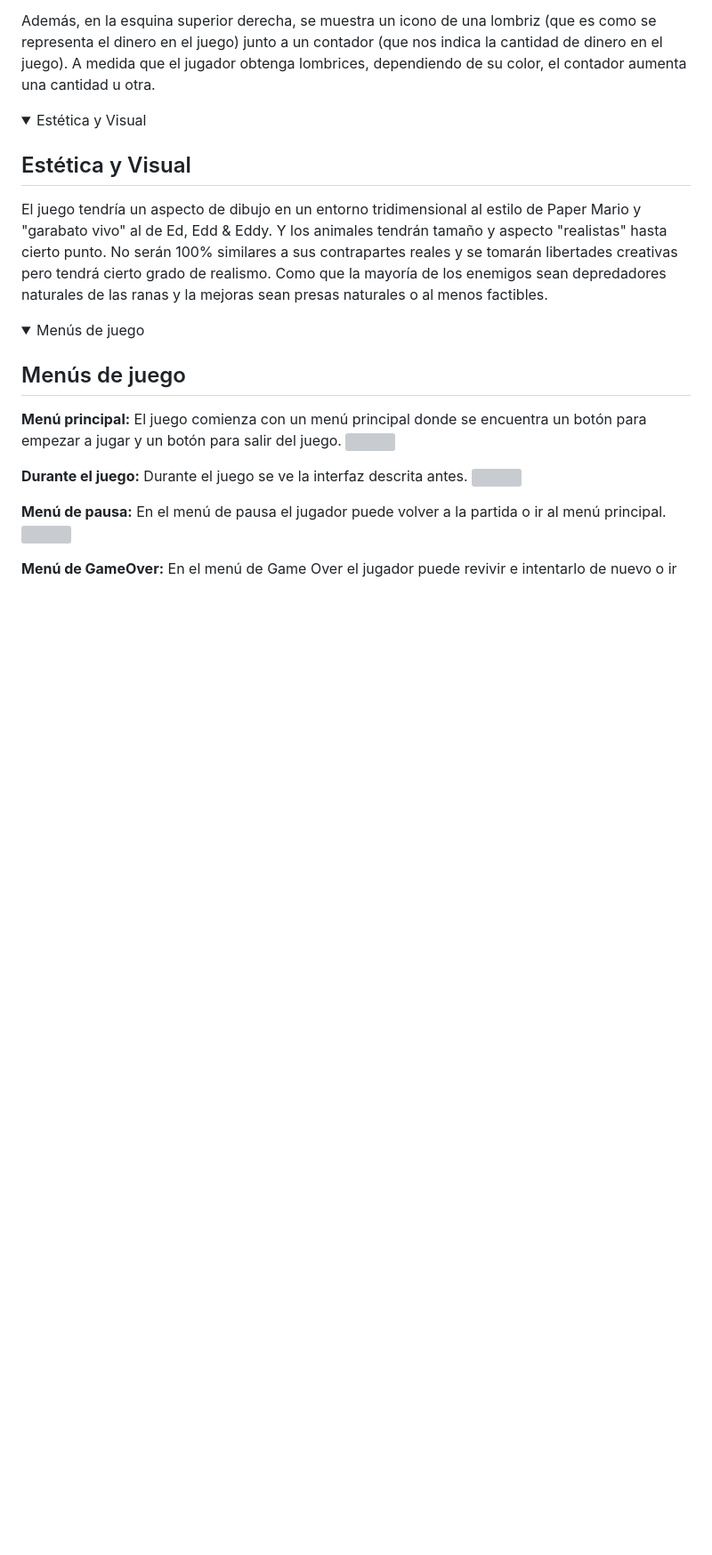
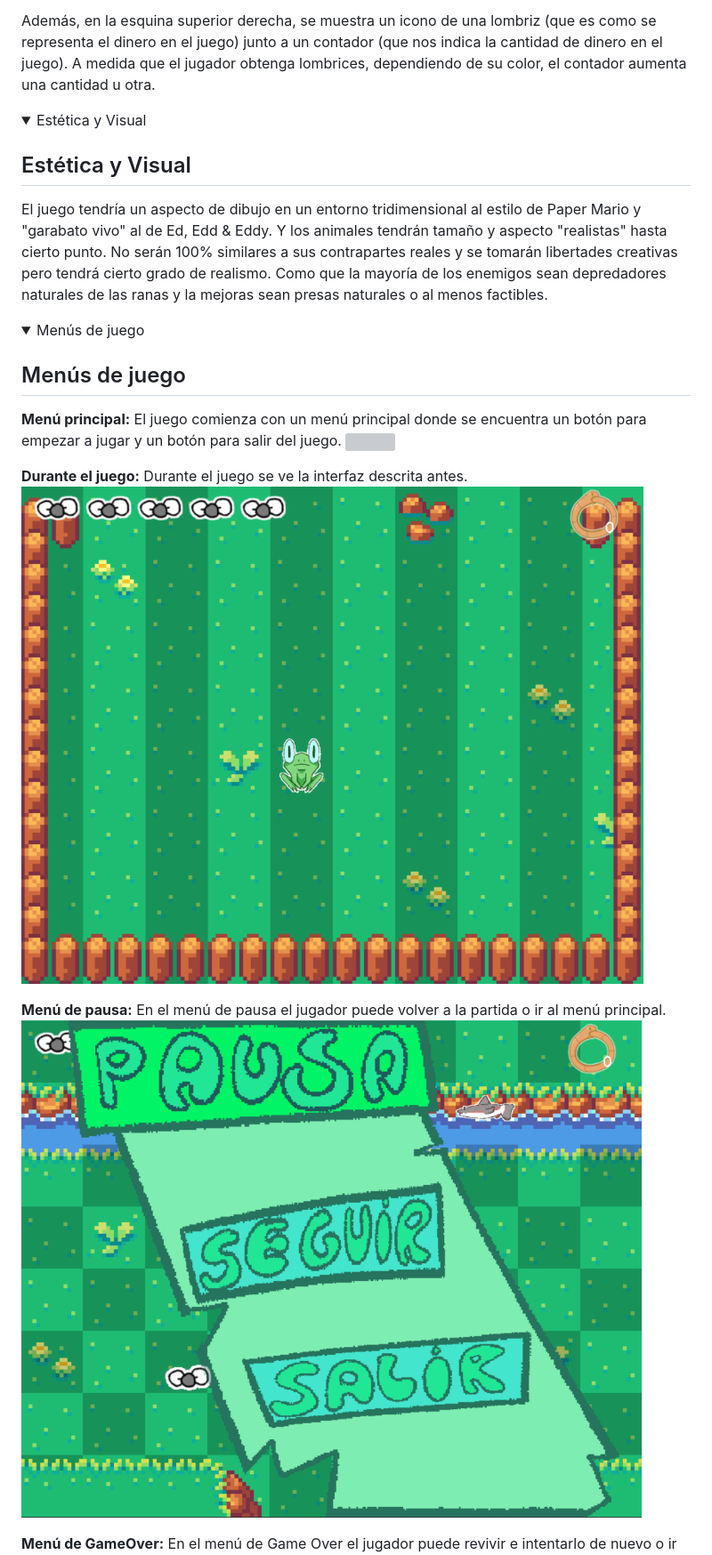
Before and after one commit to UCM-FDI-DISIA/KaosTeam, a Markdown page: README.md, the part around the change printed below. Shown: that part at 89% size. Drawn GitHub-style; folded sections open; blank space fills up the shorter version; grey boxes are pictures that could not be loaded.

Commit message:
imagenes gdd menus

```diff
--- a/README.md
+++ b/README.md
@@ -277,11 +277,11 @@ El juego tendría un aspecto de dibujo en un entorno tridimensional al estilo de
 
 **Durante el juego:**
  Durante el juego se ve la interfaz descrita antes.
-![](assets/imgGdd/InGameMenu.png)
+![](assets/imgGdd/imgInGame.png)
 
 **Menú de pausa:**
 En el menú de pausa el jugador puede volver a la partida o ir al menú principal.
-![](assets/imgGdd/PauseMenu.png)
+![](assets/imgGdd/imgPauseMenu.png)
 
 **Menú de GameOver:**
 En el menú de Game Over el jugador puede revivir e intentarlo de nuevo o ir al menú principal.
```
Also changed, not shown: other parts of README.md (+1 -1 lines), assets/imgGdd/imgGameOverMenu.png (renamed from Assets/imgGdd/GameOverMenu.png), assets/imgGdd/imgInGame.png (renamed from Assets/imgGdd/InGameMenu.png), assets/imgGdd/imgPauseMenu.png (renamed from Assets/imgGdd/PauseMenu.png).
